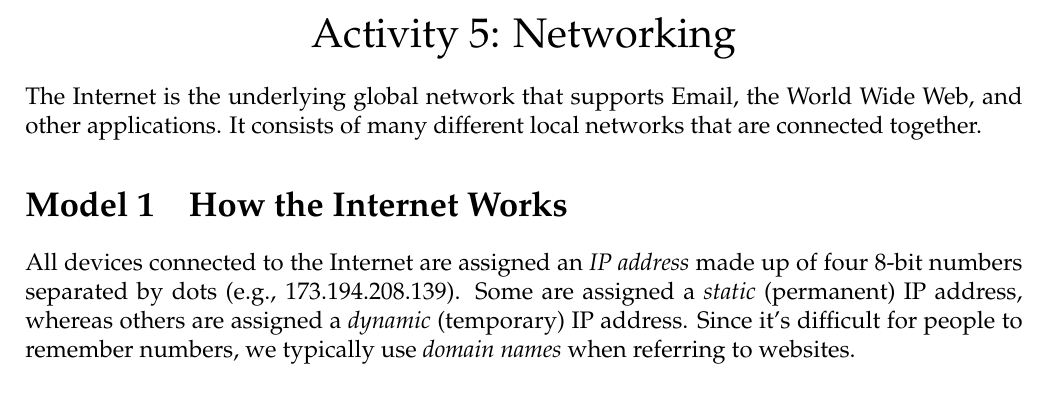
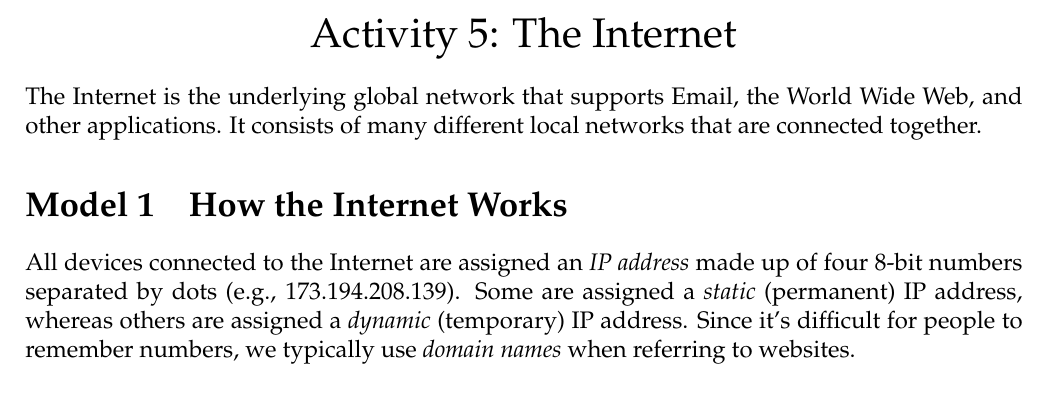
Before and after one commit to ChrisMayfield/cspogil, a LaTeX document (Activities/JMU101/Act05-Internet.tex): part of page 1 of 3, cut at the place of the change. The pictures show the PDF file Activities/JMU101/Act05-Internet.pdf that the author committed with the source.

Commit message:
renamed Internet activity

```diff
--- a/Activities/JMU101/Act05-Internet.tex
+++ b/Activities/JMU101/Act05-Internet.tex
@@ -1,6 +1,6 @@
 \documentclass[12pt]{article}
 
-\title{Activity 5: Networking}
+\title{Activity 5: The Internet}
 \author{Dr. Chris Mayfield}
 \date{CS 101, Fall 2016}
 
```
Also changed, not shown: Activities/JMU101/Act05-Internet.pdf.
